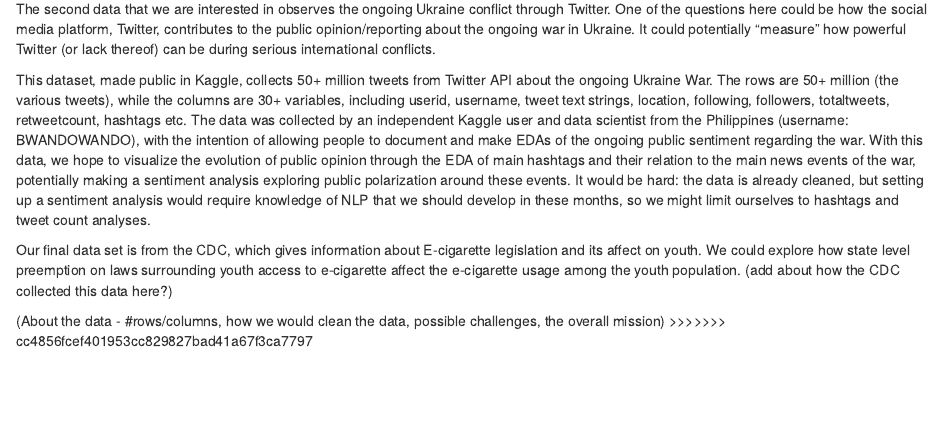
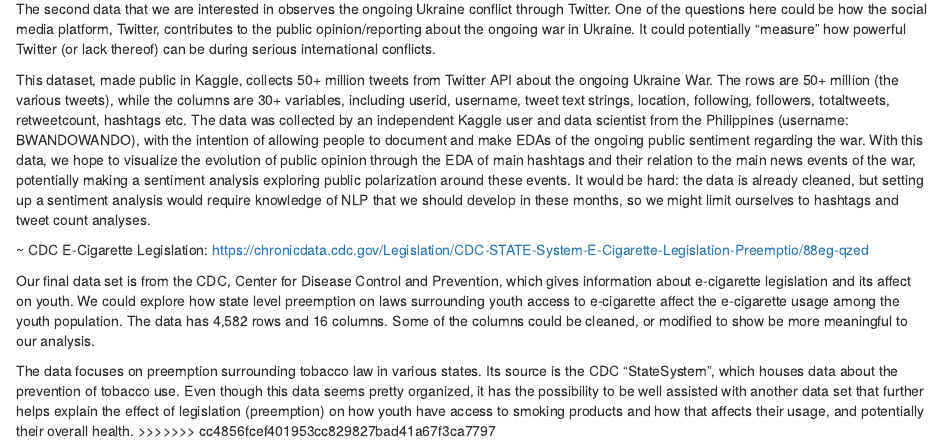
Before and after one commit to sussmanbu/ma4615-fa22-final-project-team-whatever, an R Markdown document (content/post/2022-10-12-blogpost1/index.Rmd): the page in a window 1100 px wide, from 520 px down. Rendered offline with R 4.5, knitr and Pandoc, with nearby package versions.

Commit message:
blog post 1 draft 3

```diff
--- a/content/post/2022-10-12-blogpost1/index.Rmd
+++ b/content/post/2022-10-12-blogpost1/index.Rmd
@@ -31,7 +31,9 @@
 This dataset, made public in Kaggle, collects 50+ million tweets from Twitter API about the ongoing Ukraine War.  The rows are 50+ million (the various tweets), while the columns are 30+ variables, including userid, username, tweet text strings, location, following, followers, totaltweets, retweetcount, hashtags etc. The data was collected by an independent Kaggle user and data scientist from the Philippines (username: BWANDOWANDO), with the intention of allowing people to document and make EDAs of the ongoing public sentiment regarding the war. With this data, we hope to visualize the evolution of public opinion through the EDA of main hashtags and their relation to the main news events of the war, potentially making a sentiment analysis exploring public polarization around these events. It would be hard: the data is already cleaned, but setting up a sentiment analysis would require knowledge of NLP that we should develop in these months, so we might limit ourselves to hashtags and tweet count analyses.
 
 
-Our final data set is from the CDC, which gives information about E-cigarette legislation and its affect on youth. We could explore how state level preemption on laws surrounding youth access to e-cigarette affect the e-cigarette usage among the youth population. (add about how the CDC collected this data here?)
+~ CDC E-Cigarette Legislation: https://chronicdata.cdc.gov/Legislation/CDC-STATE-System-E-Cigarette-Legislation-Preemptio/88eg-qzed
 
-(About the data - #rows/columns, how we would clean the data, possible challenges, the overall mission)
+Our final data set is from the CDC, Center for Disease Control and Prevention, which gives information about e-cigarette legislation and its affect on youth. We could explore how state level preemption on laws surrounding youth access to e-cigarette affect the e-cigarette usage among the youth population. The data has 4,582 rows and 16 columns. Some of the columns could be cleaned, or modified to show be more meaningful to our analysis.
+
+The data focuses on preemption surrounding tobacco law in various states. Its source is the CDC "StateSystem", which houses data about the prevention of tobacco use. Even though this data seems pretty organized, it has the possibility to be well assisted with another data set that further helps explain the effect of legislation (preemption) on how youth have access to smoking products and how that affects their usage, and potentially their overall health.
 >>>>>>> cc4856fcef401953cc829827bad41a67f3ca7797
```
